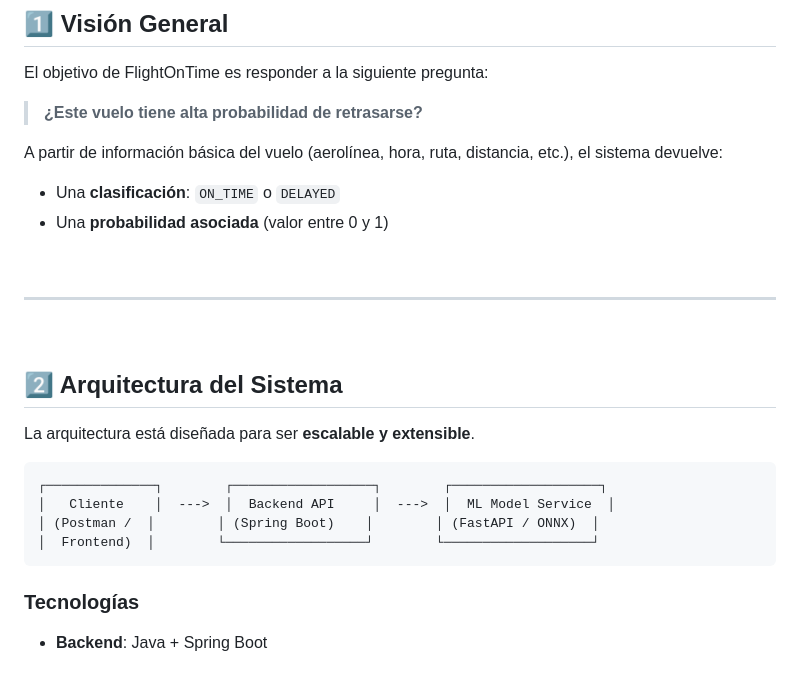
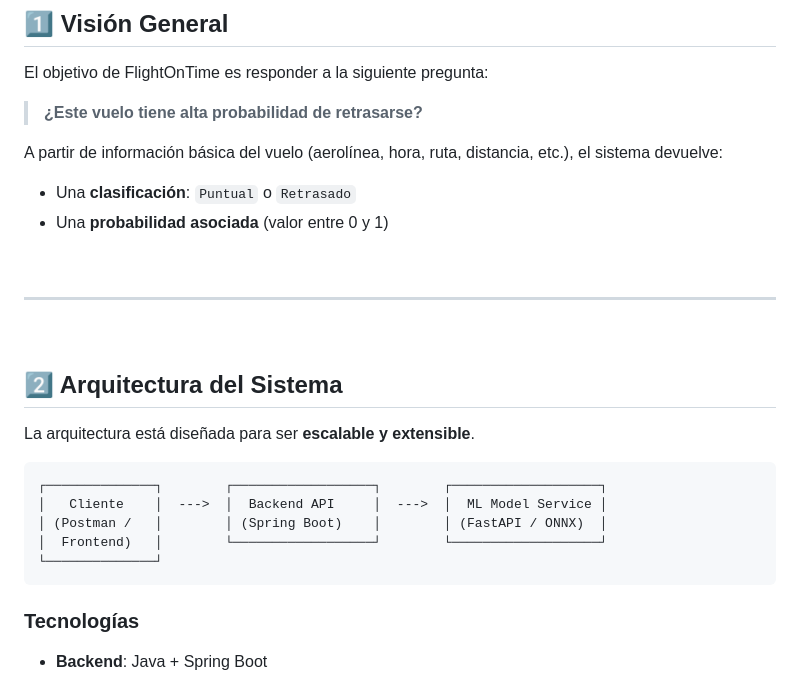
Before and after one commit to Sts87/FlightOnTime, a Markdown page: README.md, the part around one of its changes. Rendered like a GitHub page.

````diff
--- a/README.md
+++ b/README.md
@@ -23,7 +23,7 @@ El objetivo de FlightOnTime es responder a la siguiente pregunta:
 
 A partir de información básica del vuelo (aerolínea, hora, ruta, distancia, etc.), el sistema devuelve:
 
-* Una **clasificación**: `ON_TIME` o `DELAYED`
+* Una **clasificación**: `Puntual` o `Retrasado`
 * Una **probabilidad asociada** (valor entre 0 y 1)
 
 &nbsp;
@@ -38,9 +38,10 @@ La arquitectura está diseñada para ser **escalable y extensible**.
 
 ```
 ┌──────────────┐        ┌──────────────────┐        ┌───────────────────┐
-│   Cliente    │  --->  │  Backend API     │  --->  │  ML Model Service  │
-│ (Postman /  │        │ (Spring Boot)    │        │ (FastAPI / ONNX)  │
-│  Frontend)  │        └──────────────────┘        └───────────────────┘
+│   Cliente    │  --->  │  Backend API     │  --->  │  ML Model Service │
+│ (Postman /   │        │ (Spring Boot)    │        │ (FastAPI / ONNX)  │
+│  Frontend)   │        └──────────────────┘        └───────────────────┘
+└──────────────┘
 ```
 
 ### Tecnologías
````
Also changed, not shown: other parts of README.md (+9 -32 lines).
